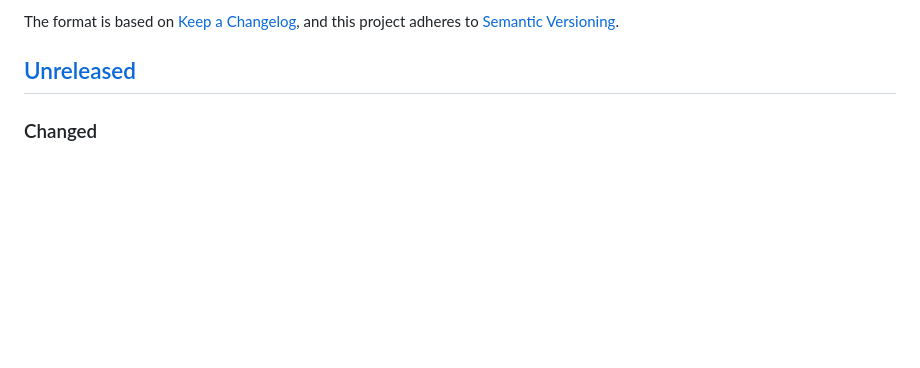
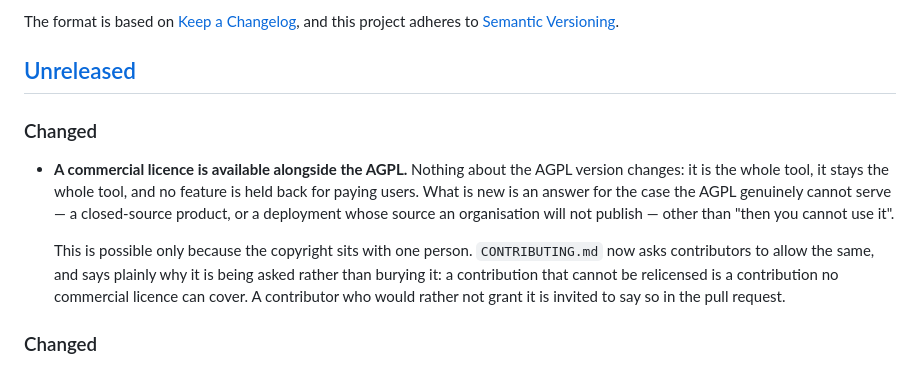
Before and after one commit to kadircanyildirm-crypto/wardyn, a Markdown page: CHANGELOG.md, the part around the change. Rendered like a GitHub page; blank space fills up the shorter version.

```diff
--- a/CHANGELOG.md
+++ b/CHANGELOG.md
@@ -6,6 +6,22 @@ The format is based on [Keep a Changelog](https://keepachangelog.com/en/1.1.0/),
 and this project adheres to [Semantic Versioning](https://semver.org/spec/v2.0.0.html).
 
 ## [Unreleased]
+
+### Changed
+
+- **A commercial licence is available alongside the AGPL.** Nothing about the
+  AGPL version changes: it is the whole tool, it stays the whole tool, and no
+  feature is held back for paying users. What is new is an answer for the case
+  the AGPL genuinely cannot serve — a closed-source product, or a deployment
+  whose source an organisation will not publish — other than "then you cannot
+  use it".
+
+  This is possible only because the copyright sits with one person.
+  `CONTRIBUTING.md` now asks contributors to allow the same, and says plainly
+  why it is being asked rather than burying it: a contribution that cannot be
+  relicensed is a contribution no commercial licence can cover. A contributor
+  who would rather not grant it is invited to say so in the pull request.
+
 
 ### Changed
 
```
Also changed, not shown: CONTRIBUTING.md (+10 -1 lines), README.md (+25 -2 lines).
